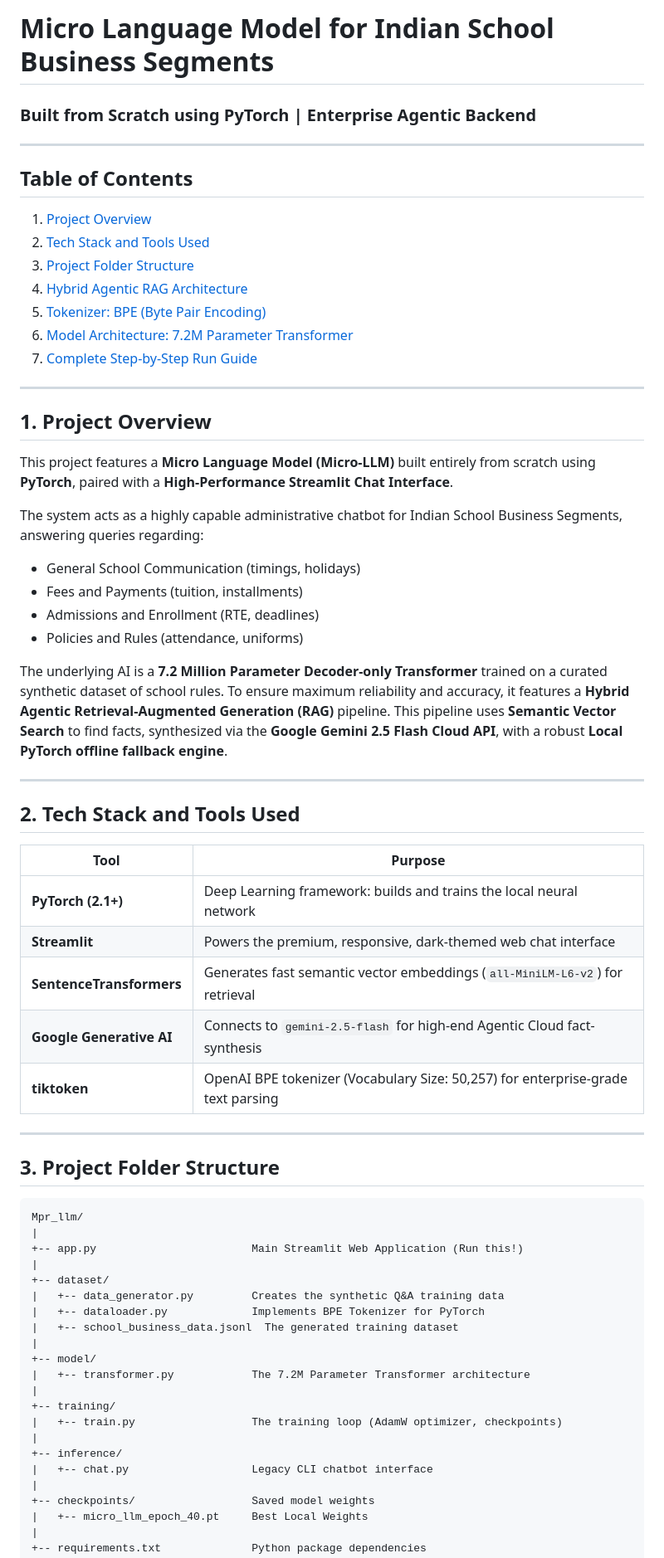
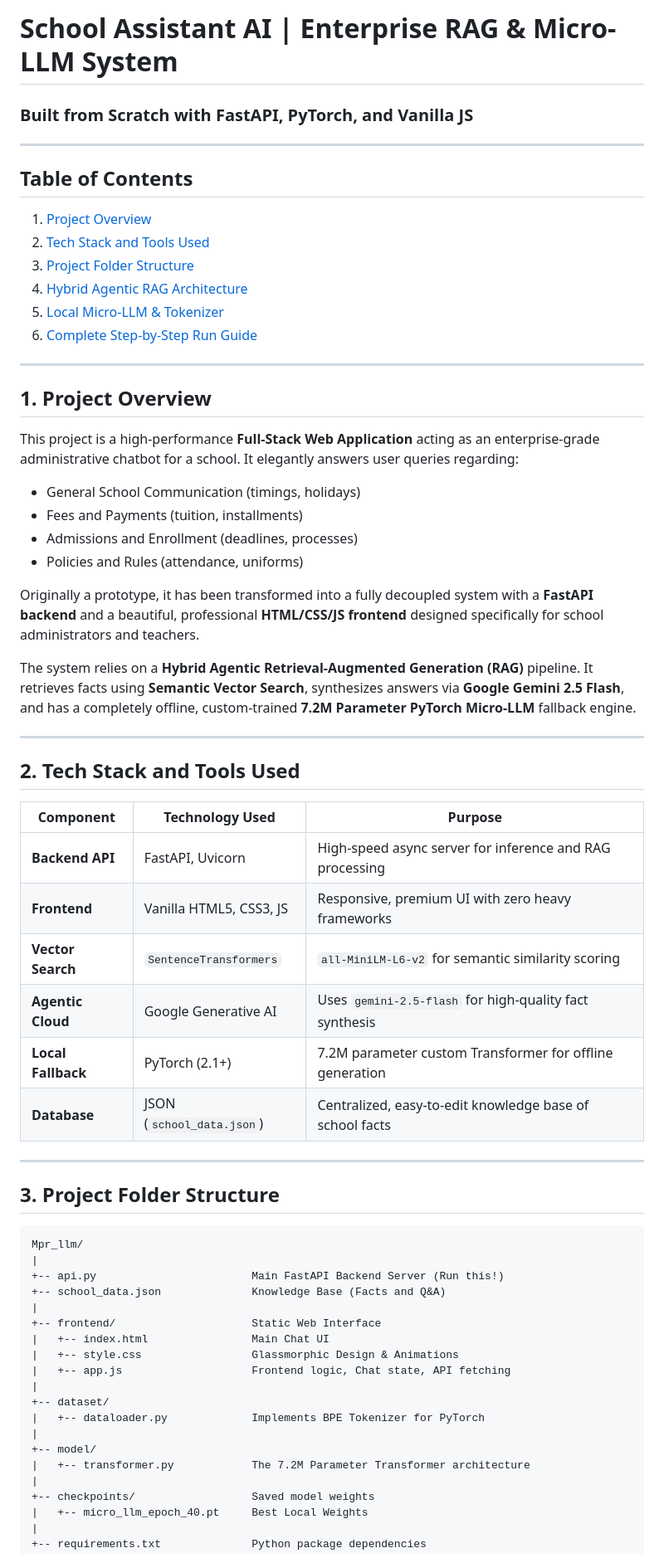
Before and after one commit to ManeeshAla/mpr-llm, a Markdown page: README.md, the part around one of its changes. Shown at 83% size. Rendered like a GitHub page.

````diff
--- a/README.md
+++ b/README.md
@@ -1,43 +1,42 @@
-# Micro Language Model for Indian School Business Segments
-### Built from Scratch using PyTorch | Enterprise Agentic Backend
+# School Assistant AI | Enterprise RAG & Micro-LLM System
+### Built from Scratch with FastAPI, PyTorch, and Vanilla JS
 
 ---
 
 ## Table of Contents
-
 1. [Project Overview](#1-project-overview)
 2. [Tech Stack and Tools Used](#2-tech-stack-and-tools-used)
 3. [Project Folder Structure](#3-project-folder-structure)
 4. [Hybrid Agentic RAG Architecture](#4-hybrid-agentic-rag-architecture)
-5. [Tokenizer: BPE (Byte Pair Encoding)](#5-tokenizer-bpe-byte-pair-encoding)
-6. [Model Architecture: 7.2M Parameter Transformer](#6-model-architecture-72m-parameter-transformer)
-7. [Complete Step-by-Step Run Guide](#7-complete-step-by-step-run-guide)
+5. [Local Micro-LLM & Tokenizer](#5-local-micro-llm--tokenizer)
+6. [Complete Step-by-Step Run Guide](#6-complete-step-by-step-run-guide)
 
 ---
 
 ## 1. Project Overview
 
-This project features a **Micro Language Model (Micro-LLM)** built entirely from scratch using **PyTorch**, paired with a **High-Performance Streamlit Chat Interface**.
-
-The system acts as a highly capable administrative chatbot for Indian School Business Segments, answering queries regarding:
+This project is a high-performance **Full-Stack Web Application** acting as an enterprise-grade administrative chatbot for a school. It elegantly answers user queries regarding:
 - General School Communication (timings, holidays)
 - Fees and Payments (tuition, installments)
-- Admissions and Enrollment (RTE, deadlines)
+- Admissions and Enrollment (deadlines, processes)
 - Policies and Rules (attendance, uniforms)
 
-The underlying AI is a **7.2 Million Parameter Decoder-only Transformer** trained on a curated synthetic dataset of school rules. To ensure maximum reliability and accuracy, it features a **Hybrid Agentic Retrieval-Augmented Generation (RAG)** pipeline. This pipeline uses **Semantic Vector Search** to find facts, synthesized via the **Google Gemini 2.5 Flash Cloud API**, with a robust **Local PyTorch offline fallback engine**.
+Originally a prototype, it has been transformed into a fully decoupled system with a **FastAPI backend** and a beautiful, professional **HTML/CSS/JS frontend** designed specifically for school administrators and teachers.
+
+The system relies on a **Hybrid Agentic Retrieval-Augmented Generation (RAG)** pipeline. It retrieves facts using **Semantic Vector Search**, synthesizes answers via **Google Gemini 2.5 Flash**, and has a completely offline, custom-trained **7.2M Parameter PyTorch Micro-LLM** fallback engine.
 
 ---
 
 ## 2. Tech Stack and Tools Used
 
-| Tool | Purpose |
-|------|---------|
-| **PyTorch (2.1+)** | Deep Learning framework: builds and trains the local neural network |
-| **Streamlit** | Powers the premium, responsive, dark-themed web chat interface |
-| **SentenceTransformers** | Generates fast semantic vector embeddings (`all-MiniLM-L6-v2`) for retrieval |
-| **Google Generative AI** | Connects to `gemini-2.5-flash` for high-end Agentic Cloud fact-synthesis |
-| **tiktoken** | OpenAI BPE tokenizer (Vocabulary Size: 50,257) for enterprise-grade text parsing |
+| Component | Technology Used | Purpose |
+|-----------|-----------------|---------|
+| **Backend API** | FastAPI, Uvicorn | High-speed async server for inference and RAG processing |
+| **Frontend** | Vanilla HTML5, CSS3, JS | Responsive, premium UI with zero heavy frameworks |
+| **Vector Search** | `SentenceTransformers` | `all-MiniLM-L6-v2` for semantic similarity scoring |
+| **Agentic Cloud** | Google Generative AI | Uses `gemini-2.5-flash` for high-quality fact synthesis |
+| **Local Fallback**| PyTorch (2.1+) | 7.2M parameter custom Transformer for offline generation |
+| **Database** | JSON (`school_data.json`) | Centralized, easy-to-edit knowledge base of school facts |
 
 ---
 
@@ -46,21 +45,19 @@ The underlying AI is a **7.2 Million Parameter Decoder-only Transformer** traine
 ```
 Mpr_llm/
 |
-+-- app.py                        Main Streamlit Web Application (Run this!)
++-- api.py                        Main FastAPI Backend Server (Run this!)
++-- school_data.json              Knowledge Base (Facts and Q&A)
+|
++-- frontend/                     Static Web Interface
+|   +-- index.html                Main Chat UI
+|   +-- style.css                 Glassmorphic Design & Animations
+|   +-- app.js                    Frontend logic, Chat state, API fetching
 |
 +-- dataset/
-|   +-- data_generator.py         Creates the synthetic Q&A training data
 |   +-- dataloader.py             Implements BPE Tokenizer for PyTorch
-|   +-- school_business_data.jsonl  The generated training dataset
 |
 +-- model/
 |   +-- transformer.py            The 7.2M Parameter Transformer architecture
-|
-+-- training/
-|   +-- train.py                  The training loop (AdamW optimizer, checkpoints)
-|
-+-- inference/
-|   +-- chat.py                   Legacy CLI chatbot interface
 |
 +-- checkpoints/                  Saved model weights
 |   +-- micro_llm_epoch_40.pt     Best Local Weights
````
Also changed, not shown: other parts of README.md (+30 -46 lines).
